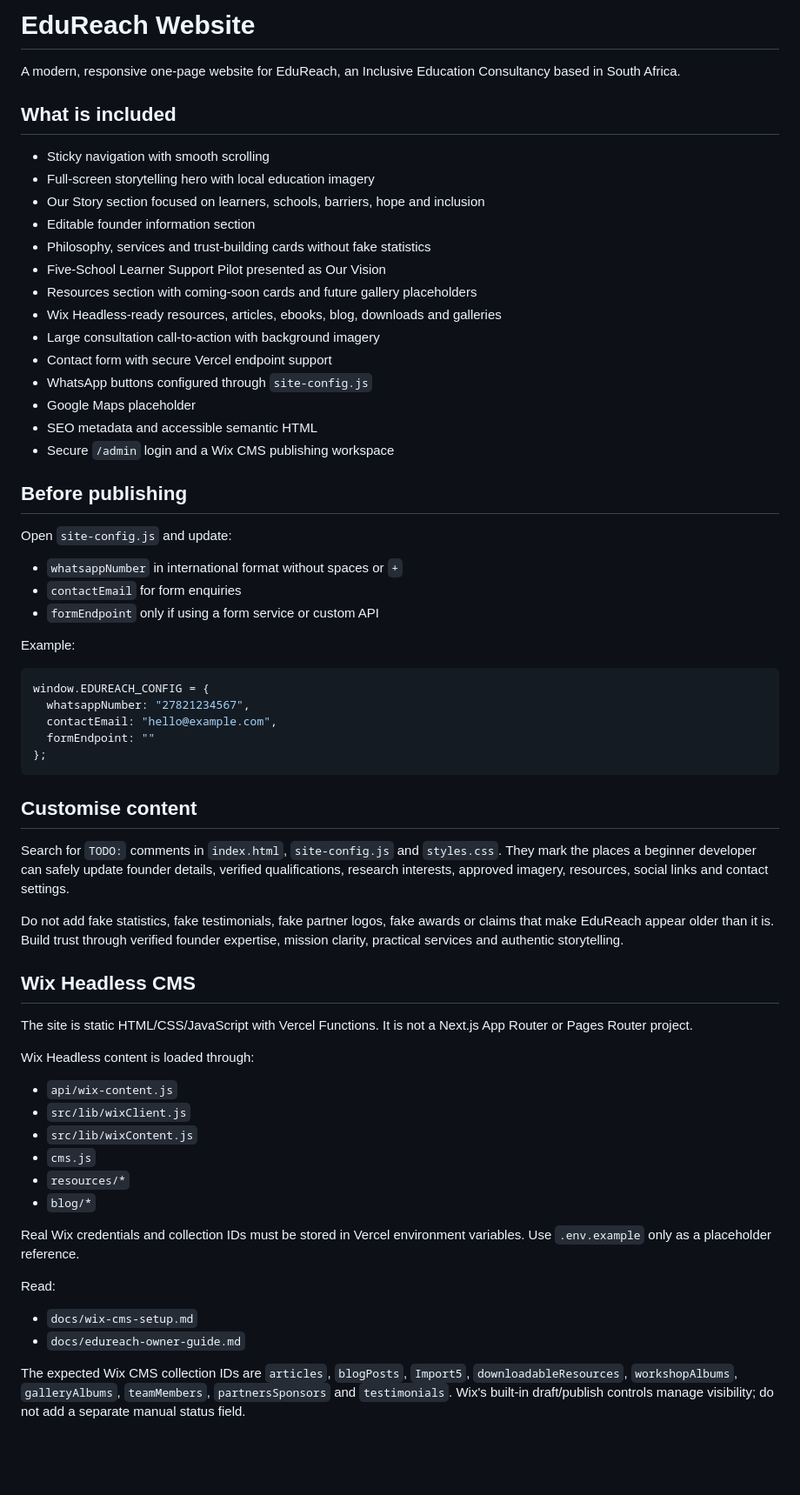
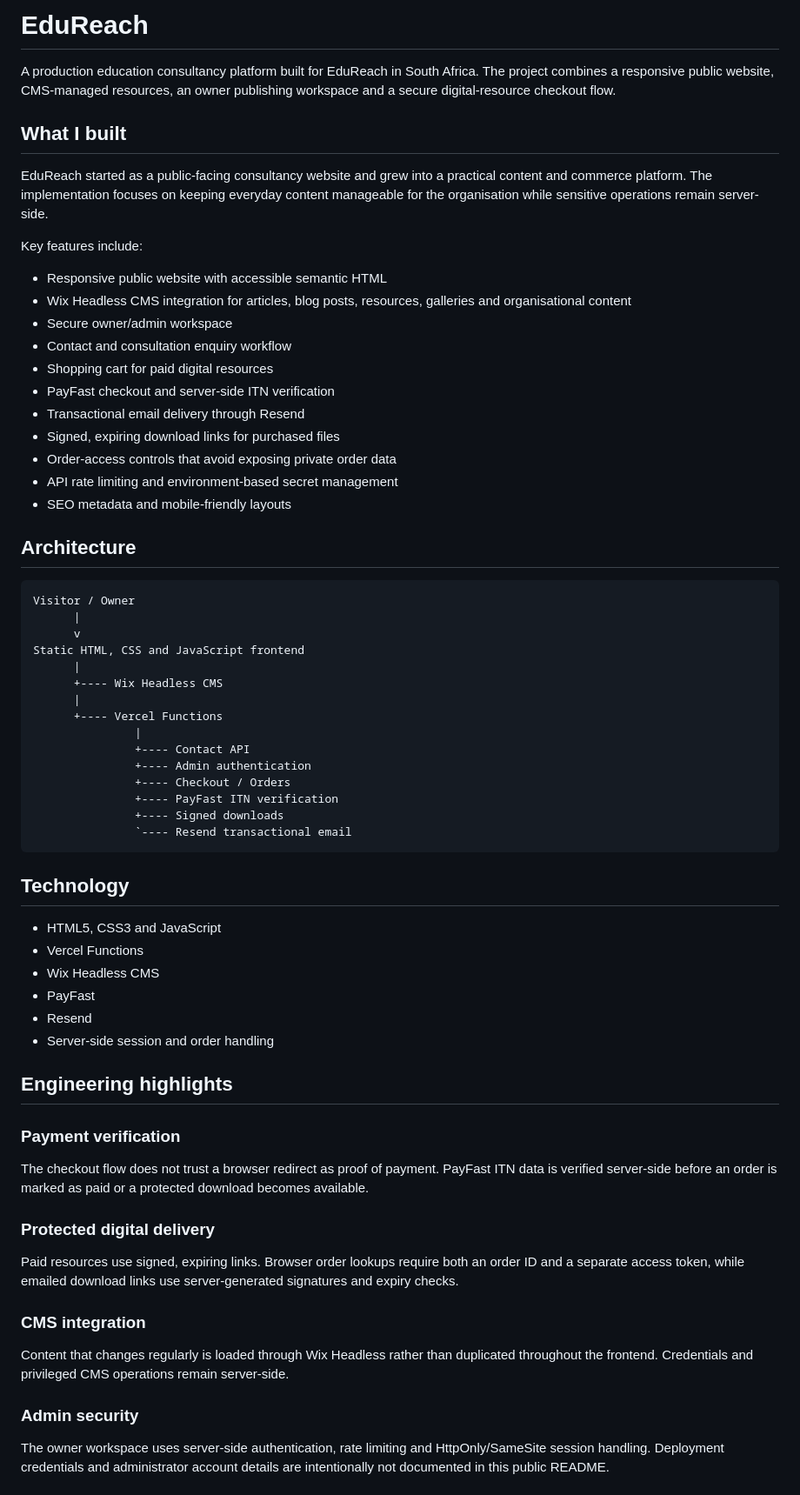
Before and after one commit to tkhumalo2022/EduReach, a Markdown page: README.md, the part around one of its changes. Shown at 87% size. GitHub-like rendering; blank space fills up the shorter version.

Commit message:
docs: recruiter-ready EduReach project overview

````diff
--- a/README.md
+++ b/README.md
@@ -1,67 +1,69 @@
-# EduReach Website
+# EduReach
 
-A modern, responsive one-page website for EduReach, an Inclusive Education Consultancy based in South Africa.
+A production education consultancy platform built for EduReach in South Africa. The project combines a responsive public website, CMS-managed resources, an owner publishing workspace and a secure digital-resource checkout flow.
 
-## What is included
+## What I built
 
-- Sticky navigation with smooth scrolling
-- Full-screen storytelling hero with local education imagery
-- Our Story section focused on learners, schools, barriers, hope and inclusion
-- Editable founder information section
-- Philosophy, services and trust-building cards without fake statistics
-- Five-School Learner Support Pilot presented as Our Vision
-- Resources section with coming-soon cards and future gallery placeholders
-- Wix Headless-ready resources, articles, ebooks, blog, downloads and galleries
-- Large consultation call-to-action with background imagery
-- Contact form with secure Vercel endpoint support
-- WhatsApp buttons configured through `site-config.js`
-- Google Maps placeholder
-- SEO metadata and accessible semantic HTML
-- Secure `/admin` login and a Wix CMS publishing workspace
+EduReach started as a public-facing consultancy website and grew into a practical content and commerce platform. The implementation focuses on keeping everyday content manageable for the organisation while sensitive operations remain server-side.
 
-## Before publishing
+Key features include:
 
-Open `site-config.js` and update:
+- Responsive public website with accessible semantic HTML
+- Wix Headless CMS integration for articles, blog posts, resources, galleries and organisational content
+- Secure owner/admin workspace
+- Contact and consultation enquiry workflow
+- Shopping cart for paid digital resources
+- PayFast checkout and server-side ITN verification
+- Transactional email delivery through Resend
+- Signed, expiring download links for purchased files
+- Order-access controls that avoid exposing private order data
+- API rate limiting and environment-based secret management
+- SEO metadata and mobile-friendly layouts
 
-- `whatsappNumber` in international format without spaces or `+`
-- `contactEmail` for form enquiries
-- `formEndpoint` only if using a form service or custom API
+## Architecture
 
-Example:
-
-```js
-window.EDUREACH_CONFIG = {
-  whatsappNumber: "27821234567",
-  contactEmail: "hello@example.com",
-  formEndpoint: ""
-};
+```text
+Visitor / Owner
+      |
+      v
+Static HTML, CSS and JavaScript frontend
+      |
+      +---- Wix Headless CMS
+      |
+      +---- Vercel Functions
+               |
+               +---- Contact API
+               +---- Admin authentication
+               +---- Checkout / Orders
+               +---- PayFast ITN verification
+               +---- Signed downloads
+               `---- Resend transactional email
 ```
 
-## Customise content
+## Technology
 
-Search for `TODO:` comments in `index.html`, `site-config.js` and `styles.css`. They mark the places a beginner developer can safely update founder details, verified qualifications, research interests, approved imagery, resources, social links and contact settings.
+- HTML5, CSS3 and JavaScript
+- Vercel Functions
+- Wix Headless CMS
+- PayFast
+- Resend
+- Server-side session and order handling
 
-Do not add fake statistics, fake testimonials, fake partner logos, fake awards or claims that make EduReach appear older than it is. Build trust through verified founder expertise, mission clarity, practical services and authentic storytelling.
+## Engineering highlights
 
-## Wix Headless CMS
+### Payment verification
 
-The site is static HTML/CSS/JavaScript with Vercel Functions. It is not a Next.js App Router or Pages Router project.
+The checkout flow does not trust a browser redirect as proof of payment. PayFast ITN data is verified server-side before an order is marked as paid or a protected download becomes available.
 
-Wix Headless content is loaded through:
+### Protected digital delivery
 
-- `api/wix-content.js`
-- `src/lib/wixClient.js`
-- `src/lib/wixContent.js`
-- `cms.js`
-- `resources/*`
-- `blog/*`
+Paid resources use signed, expiring links. Browser order lookups require both an order ID and a separate access token, while emailed download links use server-generated signatures and expiry checks.
 
-Real Wix credentials and collection IDs must be stored in Vercel environment variables. Use `.env.example` only as a placeholder reference.
+### CMS integration
 
-Read:
+Content that changes regularly is loaded through Wix Headless rather than duplicated throughout the frontend. Credentials and privileged CMS operations remain server-side.
 
-- `docs/wix-cms-setup.md`
-- `docs/edureach-owner-guide.md`
+### Admin security
 
-The expected Wix CMS collection IDs are `articles`, `blogPosts`, `Import5`, `downloadableResources`, `workshopAlbums`, `galleryAlbums`, `teamMembers`, `partnersSponsors` and `testimonials`. Wix's built-in draft/publish controls manage visibility; do not add a separate manual status field.
+The owner workspace uses server-side authentication, rate limiting and HttpOnly/SameSite session handling. Deployment credentials and administrator account details are intentionally not documented in this public README.
 
````
Also changed, not shown: other parts of README.md (+37 -50 lines).
